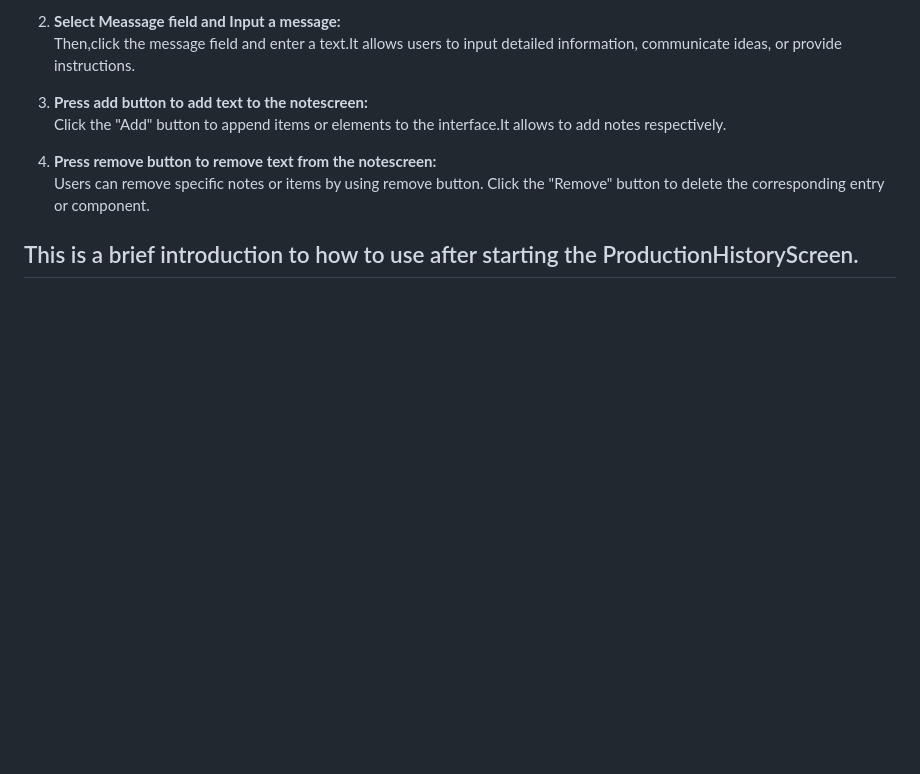
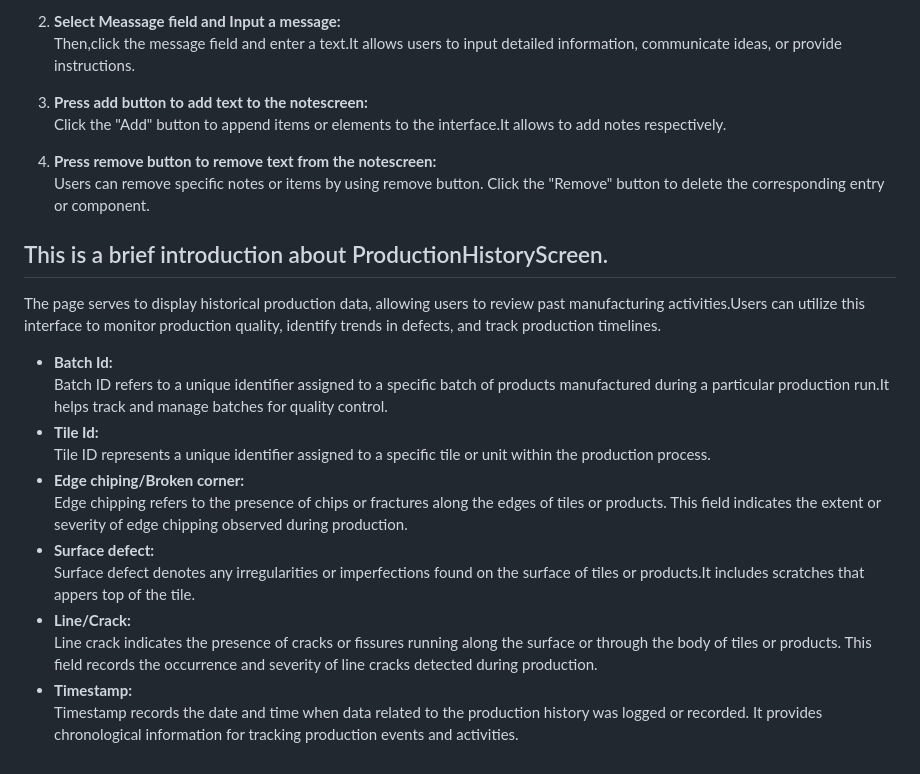
Before and after one commit to SithumRaigamage/CeraFlaw, a Markdown page: frontend/README.md, the part around the change. GitHub-like rendering; blank space fills up the shorter version.

Commit message:
Added production history description
Added production history description to the manual screen

```diff
--- a/frontend/README.md
+++ b/frontend/README.md
@@ -112,4 +112,18 @@ After starting the NoteScreen,Follow these steps,
 4. **Press remove button to remove text from the notescreen:**
    Users can remove specific notes or items by using remove button. Click the "Remove" button to delete the corresponding entry or component.
 
-## This is a brief introduction to how to use after starting the ProductionHistoryScreen.
+## This is a brief introduction about ProductionHistoryScreen.
+   The page serves to display historical production data, allowing users to review past manufacturing activities.Users can utilize this interface to monitor production quality, identify trends in defects, and track production timelines.
+
+   - **Batch Id:**
+   Batch ID refers to a unique identifier assigned to a specific batch of products manufactured during a particular production run.It helps track and manage batches for quality control.
+   - **Tile Id:**
+   Tile ID represents a unique identifier assigned to a specific tile or unit within the production process.
+   - **Edge chiping/Broken corner:**
+   Edge chipping refers to the presence of chips or fractures along the edges of tiles or products. This field indicates the extent or severity of edge chipping observed during production.
+   - **Surface defect:**
+   Surface defect denotes any irregularities or imperfections found on the surface of tiles or products.It includes scratches that appers top of the tile.
+   - **Line/Crack:**
+   Line crack indicates the presence of cracks or fissures running along the surface or through the body of tiles or products. This field records the occurrence and severity of line cracks detected during production.
+   - **Timestamp:**
+   Timestamp records the date and time when data related to the production history was logged or recorded. It provides chronological information for tracking production events and activities.
```
